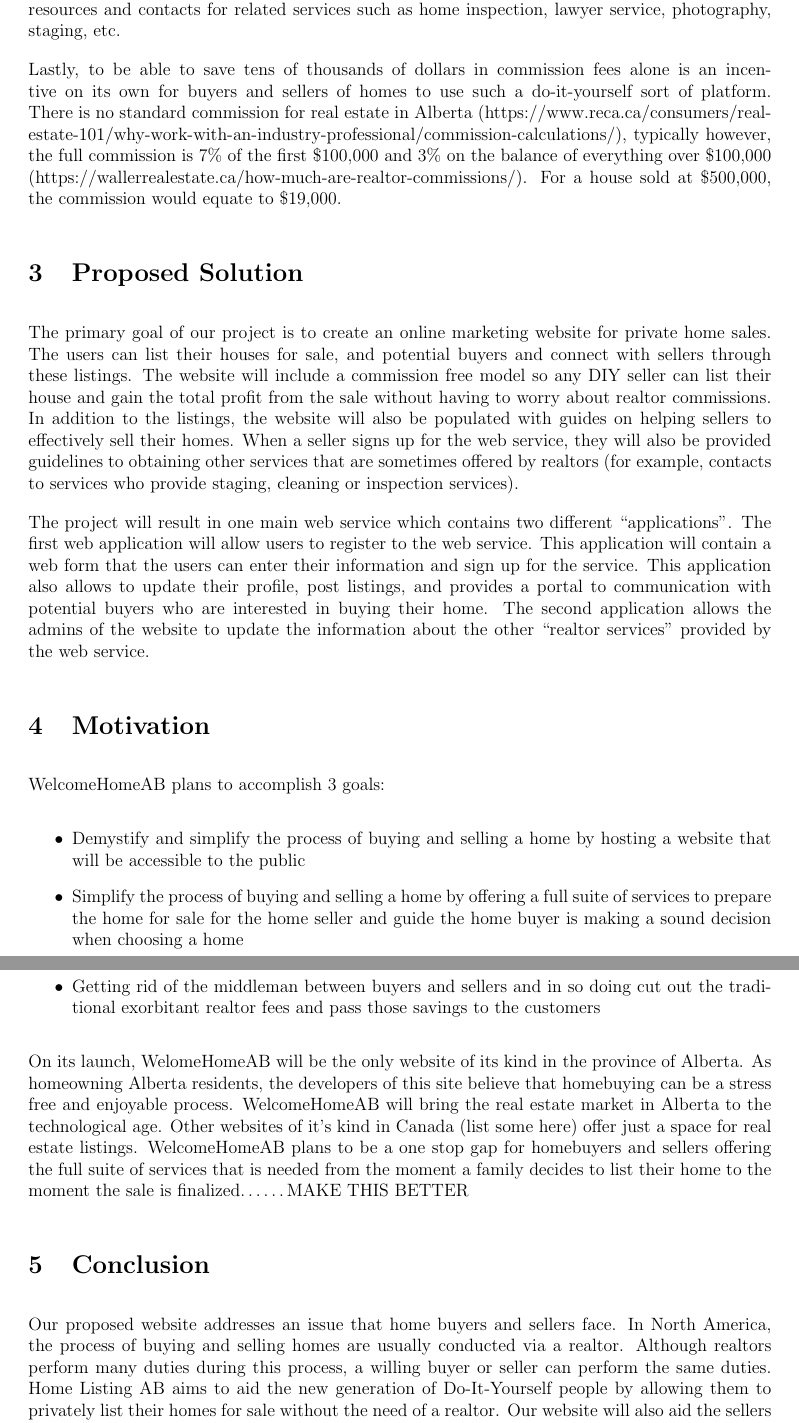
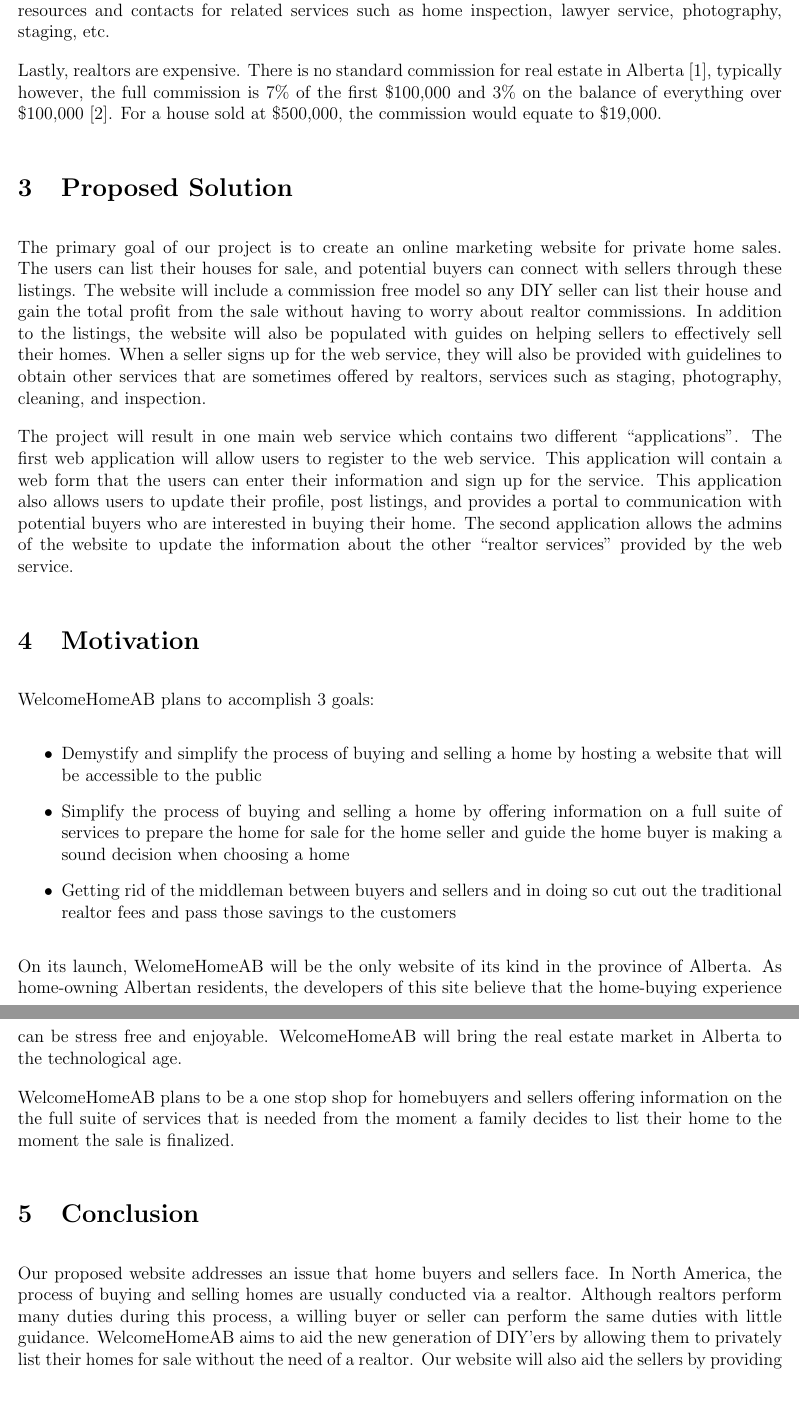
Before and after one commit to savithcj/HouseListingAB, a LaTeX document (Proposal.tex): two parts of pages 2 and 3 of 4 before the commit and two parts of pages 2 and 3 of 3 after it, joined at a grey line, cut so that both start at the same text, the shorter picture padded with empty space. Compiled offline with pdfLaTeX.

Commit message:
finalized proposal

```diff
--- a/Proposal.tex
+++ b/Proposal.tex
@@ -1,10 +1,11 @@
 \documentclass[letterpaper,12pt]{article}
+\sloppy
 \setlength{\parindent}{0em}
 \setlength{\parskip}{1em}
 
 %PREAMBLE
 \usepackage[english]{babel}
-\usepackage[margin=2cm]{geometry}
+\usepackage[margin=1.75cm]{geometry}
 \usepackage{titling}
 
 \usepackage{blindtext}
@@ -36,16 +38,16 @@
 
 Secondly, in the age of information, home sellers should be able to make their home listing public and online. Similar platforms do exist but not commonly used in Alberta. SaskHouses.com is one such well-established web platform purely serving home sellers and buyers of Saskatchewan. The absence of such established platform in Alberta presents an opportunity in itself.
 
-Thirdly, with newer generation of people (millennials) becoming a more mature generation with increasing purchase power, their ability to utilize technology for efficiency will make such a digital platform more preferable than using a human realtor agent. The platform should allow sellers and buyers exchange contact information, arrange viewing, etc. The platform should also provide resources and contacts for related services such as home inspection, lawyer service, photography, staging, etc.
+Thirdly, with newer generation of people (millennials) becoming a more mature generation with increasing purchase power, their ability to utilize technology for efficiency will make such a digital platform more preferable than using a human realtor agent. The platform should allow sellers and buyers to exchange contact information, arrange viewing, etc. The platform should also provide resources and contacts for related services such as home inspection, lawyer service, photography, staging, etc.
 
-Lastly, to be able to save tens of thousands of dollars in commission fees alone is an incentive on its own for buyers and sellers of homes to use such a do-it-yourself sort of platform. There is no standard commission for real estate in Alberta (https://www.reca.ca/consumers/real-estate-101/why-work-with-an-industry-professional/commission-calculations/), typically however, the full commission is 7\% of the first \$100,000 and 3\% on the balance of everything over \$100,000 (https://wallerrealestate.ca/how-much-are-realtor-commissions/). For a house sold at \$500,000, the commission would equate to \$19,000.
+Lastly, realtors are expensive. There is no standard commission for real estate in Alberta [1], typically however, the full commission is 7\% of the first \$100,000 and 3\% on the balance of everything over \$100,000 [2]. For a house sold at \$500,000, the commission would equate to \$19,000.
 
 
 \section{Proposed Solution}
 
-The primary goal of our project is to create an online marketing website for private home sales. The users can list their houses for sale, and potential buyers and connect with sellers through these listings. The website will include a commission free model so any DIY seller can list their house and gain the total profit from the sale without having to worry about realtor commissions. In addition to the listings, the website will also be populated with guides on helping sellers to effectively sell their homes. When a seller signs up for the web service, they will also be provided guidelines to obtaining other services that are sometimes offered by realtors (for example, contacts to services who provide staging, cleaning or inspection services).
+The primary goal of our project is to create an online marketing website for private home sales. The users can list their houses for sale, and potential buyers can connect with sellers through these listings. The website will include a commission free model so any DIY seller can list their house and gain the total profit from the sale without having to worry about realtor commissions. In addition to the listings, the website will also be populated with guides on helping sellers to effectively sell their homes. When a seller signs up for the web service, they will also be provided with guidelines to obtain other services that are sometimes offered by realtors, services such as staging, photography, cleaning, and inspection.
 
-The project will result in one main web service which contains two different “applications”. The first web application will allow users to register to the web service. This application will contain a web form that the users can enter their information and sign up for the service. This application also allows to update their profile, post listings, and provides a portal to communication with potential buyers who are interested in buying their home. The second application allows the admins of the website to update the information about the other “realtor services” provided by the web service.
+The project will result in one main web service which contains two different “applications”. The first web application will allow users to register to the web service. This application will contain a web form that the users can enter their information and sign up for the service. This application also allows users to update their profile, post listings, and provides a portal to communication with potential buyers who are interested in buying their home. The second application allows the admins of the website to update the information about the other “realtor services” provided by the web service.
 
 
 \section{Motivation}
@@ -53,16 +55,17 @@
 WelcomeHomeAB plans to accomplish 3 goals:
 \begin{itemize}
 	\item Demystify and simplify the process of buying and selling a home by hosting a website that will be accessible to the public
-	\item Simplify the process of buying and selling a home by offering a full suite of services to prepare the home for sale for the home seller and guide the home buyer is making a sound decision when choosing a home
-	\item Getting rid of the middleman between buyers and sellers and in so doing cut out the traditional exorbitant realtor fees and pass those savings to the customers
+	\item Simplify the process of buying and selling a home by offering information on a full suite of services to prepare the home for sale for the home seller and guide the home buyer is making a sound decision when choosing a home
+	\item Getting rid of the middleman between buyers and sellers and in doing so cut out the traditional realtor fees and pass those savings to the customers
 \end{itemize}
 
-On its launch, WelomeHomeAB will be the only website of its kind in the province of Alberta. As homeowning Alberta residents, the developers of this site believe that homebuying can be a stress free and enjoyable process. WelcomeHomeAB will bring the real estate market in Alberta to the technological age.
-Other websites of it’s kind in Canada (list some here) offer just a space for real estate listings. WelcomeHomeAB plans to be a one stop gap for homebuyers and sellers offering the full suite of services that is needed from the moment a family decides to list their home to the moment the sale is finalized……MAKE THIS BETTER
+On its launch, WelomeHomeAB will be the only website of its kind in the province of Alberta. As home-owning Albertan residents, the developers of this site believe that the home-buying experience can be stress free and enjoyable. WelcomeHomeAB will bring the real estate market in Alberta to the technological age.
+
+WelcomeHomeAB plans to be a one stop shop for homebuyers and sellers offering information on the the full suite of services that is needed from the moment a family decides to list their home to the moment the sale is finalized.
 
 
 \section{Conclusion}
-Our proposed website addresses an issue that home buyers and sellers face. In North America, the process of buying and selling homes are usually conducted via a realtor. Although realtors perform many duties during this process, a willing buyer or seller can perform the same duties. Home Listing AB aims to aid the new generation of Do-It-Yourself people by allowing them to privately list their homes for sale without the need of a realtor. Our website will also aid the sellers by providing them guidance by providing contact information on third party services that home sellers will find useful.
+Our proposed website addresses an issue that home buyers and sellers face. In North America, the process of buying and selling homes are usually conducted via a realtor. Although realtors perform many duties during this process, a willing buyer or seller can perform the same duties with little guidance. WelcomeHomeAB aims to aid the new generation of DIY'ers by allowing them to privately list their homes for sale without the need of a realtor. Our website will also aid the sellers by providing them guidance by providing contact information on third party services that home sellers will find useful.
 
 For the project, the group aims to adhere to the following tentative schedule:
 \begin{itemize}
```
Also changed, not shown: Proposal.pdf, Proposal.tex (12 more changed lines).
